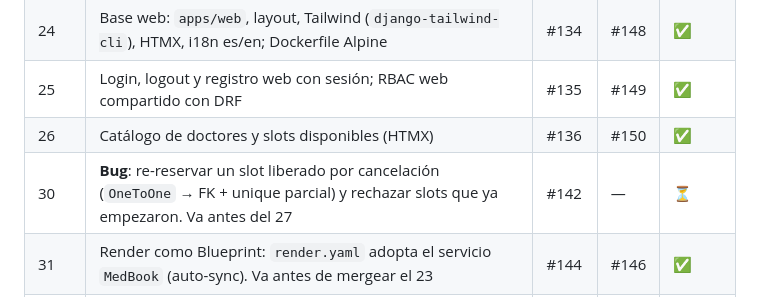
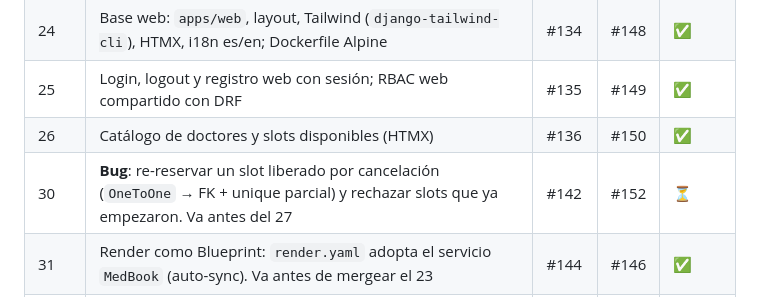
Before and after one commit to MauriDev94/MedBook, a Markdown page: SPRINT.md, the part around the change. Drawn GitHub-style.

Commit message:
docs(sprint): link paso 30 PR

```diff
--- a/SPRINT.md
+++ b/SPRINT.md
@@ -143,7 +143,7 @@
 | 24 | Base web: `apps/web`, layout, Tailwind (`django-tailwind-cli`), HTMX, i18n es/en; Dockerfile Alpine | #134 | #148 | ✅ |
 | 25 | Login, logout y registro web con sesión; RBAC web compartido con DRF | #135 | #149 | ✅ |
 | 26 | Catálogo de doctores y slots disponibles (HTMX) | #136 | #150 | ✅ |
-| 30 | **Bug**: re-reservar un slot liberado por cancelación (`OneToOne` → FK + unique parcial) y rechazar slots que ya empezaron. Va antes del 27 | #142 | — | ⏳ |
+| 30 | **Bug**: re-reservar un slot liberado por cancelación (`OneToOne` → FK + unique parcial) y rechazar slots que ya empezaron. Va antes del 27 | #142 | #152 | ⏳ |
 | 31 | Render como Blueprint: `render.yaml` adopta el servicio `MedBook` (auto-sync). Va antes de mergear el 23 | #144 | #146 | ✅ |
 | 32 | Producción en Docker Alpine (servicio nuevo vía Blueprint). Va después del 24 | #145 | — | ⬜ |
 | 33 | Datos demo: comando `seed_demo` idempotente (doctores y horarios), activado en Render con `MEDBOOK_DEMO_DATA`. Va antes del 29 | #147 | — | ⬜ |
```
